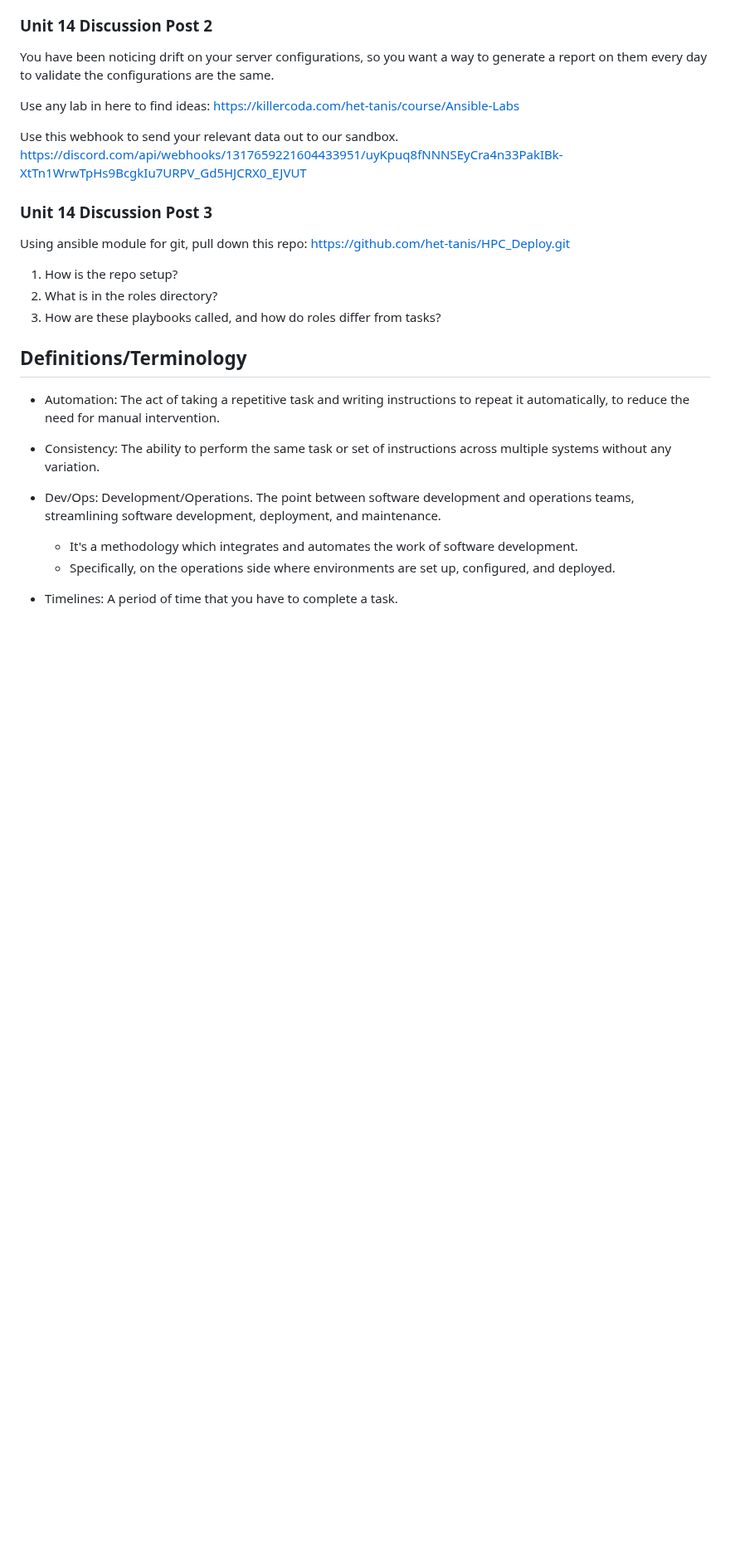
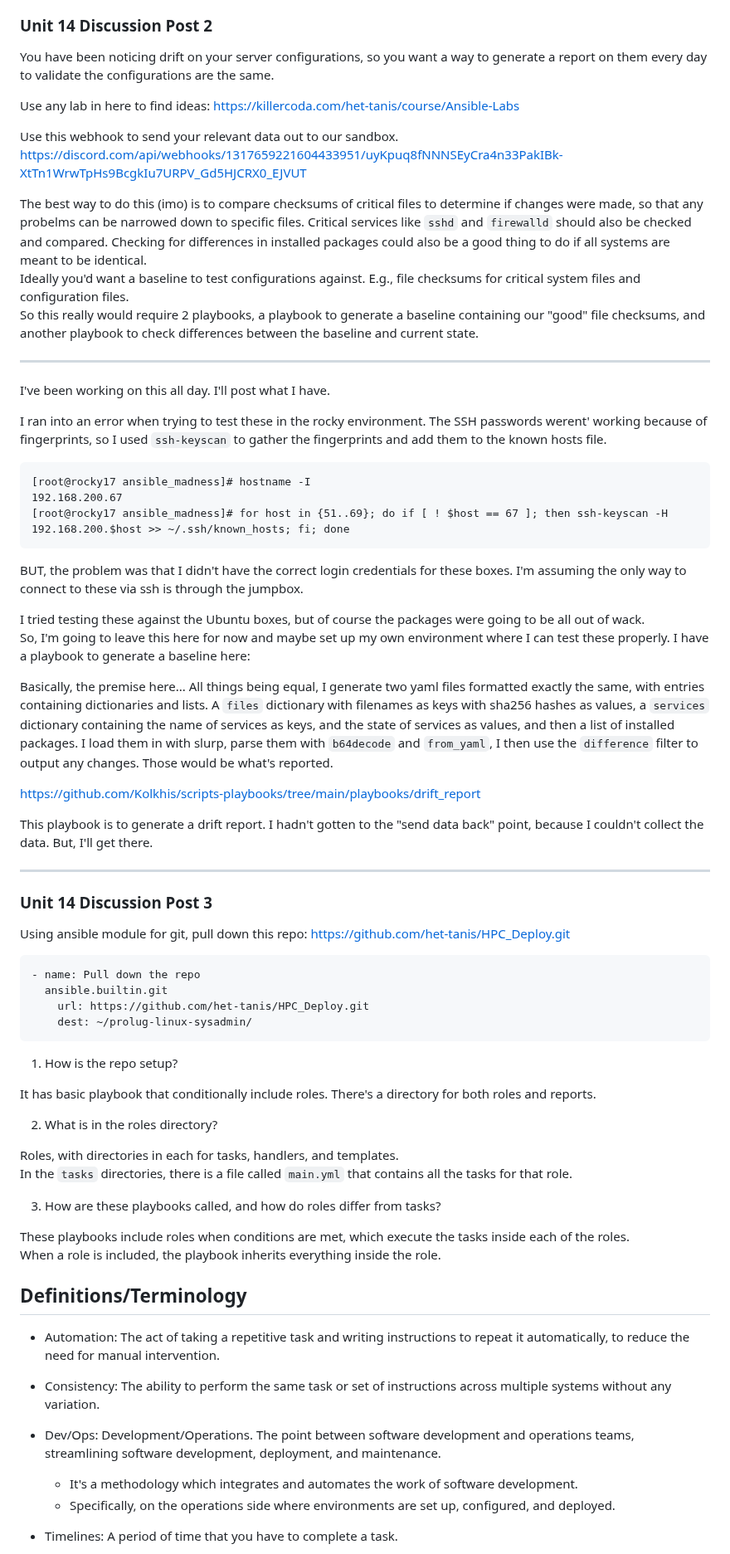
Before and after one commit to kolkhis/prolug-coursework, a Markdown page: unit14_worksheet.md, the part around one of its changes. Shown at 83% size. GitHub-like rendering; blank space fills up the shorter version.

````diff
--- a/unit14_worksheet.md
+++ b/unit14_worksheet.md
@@ -39,13 +92,65 @@ https://killercoda.com/het-tanis/course/Ansible-Labs
 Use this webhook to send your relevant data out to our sandbox.
 https://discord.com/api/webhooks/1317659221604433951/uyKpuq8fNNNSEyCra4n33PakIBk-XtTn1WrwTpHs9BcgkIu7URPV_Gd5HJCRX0_EJVUT
 
+The best way to do this (imo) is to compare checksums of critical files to determine if changes were made, so that any probelms can be narrowed down to specific files. Critical services like `sshd` and `firewalld` should also be checked and compared. Checking for differences in installed packages could also be a good thing to do if all systems are meant to be identical.
+Ideally you'd want a baseline to test configurations against. E.g., file checksums for critical system files and configuration files.
+So this really would require 2 playbooks, a playbook to generate a baseline containing our "good" file checksums, and another playbook to check differences between the baseline and current state.
+
+---
+
+I've been working on this all day. I'll post what I have.
+
+I ran into an error when trying to test these in the rocky environment. The SSH passwords werent' working because of fingerprints, so I used `ssh-keyscan` to gather the fingerprints and add them to the known hosts file.
+```
+[root@rocky17 ansible_madness]# hostname -I
+192.168.200.67
+[root@rocky17 ansible_madness]# for host in {51..69}; do if [ ! $host == 67 ]; then ssh-keyscan -H 192.168.200.$host >> ~/.ssh/known_hosts; fi; done
+```
+BUT, the problem was that I didn't have the correct login credentials for these boxes. I'm assuming the only way to connect to these via ssh is through the jumpbox.
+
+I tried testing these against the Ubuntu boxes, but of course the packages were going to be all out of wack.
+So, I'm going to leave this here for now and maybe set up my own environment where I can test these properly.
+I have a playbook to generate a baseline here:
+
+Basically, the premise here... All things being equal, I generate two yaml files formatted exactly the same, with entries containing dictionaries and lists. A `files` dictionary with filenames as keys with sha256 hashes as values, a `services` dictionary containing the name of services as keys, and the state of services as values, and then a list of installed packages. I load them in with slurp, parse them with `b64decode` and `from_yaml`, I then use the `difference` filter to output any changes. Those would be what's reported.
+
+https://github.com/Kolkhis/scripts-playbooks/tree/main/playbooks/drift_report
+
+This playbook is to generate a drift report. I hadn't gotten to the "send data back"
+point, because I couldn't collect the data. But, I'll get there.
+
+---
+
 
 ### Unit 14 Discussion Post 3
 Using ansible module for git, pull down this repo:
 https://github.com/het-tanis/HPC_Deploy.git
+
+```yaml
+- name: Pull down the repo
+  ansible.builtin.git
+    url: https://github.com/het-tanis/HPC_Deploy.git
+    dest: ~/prolug-linux-sysadmin/
+```
+
 1. How is the repo setup?
+
+It has basic playbook that conditionally include roles.
+There's a directory for both roles and reports.
+
+
 2. What is in the roles directory?
+
+Roles, with directories in each for tasks, handlers, and templates.
+In the `tasks` directories, there is a file called `main.yml` that contains all the tasks for that role.
+
+
 3. How are these playbooks called, and how do roles differ from tasks?
+
+These playbooks include roles when conditions are met, which execute the tasks inside each of the roles.
+When a role is included, the playbook inherits everything inside the role.
+
+
 
 ## Definitions/Terminology
 - Automation: The act of taking a repetitive task and writing instructions to repeat it automatically, to reduce the need for manual intervention.
````
Also changed, not shown: other parts of unit14_worksheet.md (+65 -11 lines).
